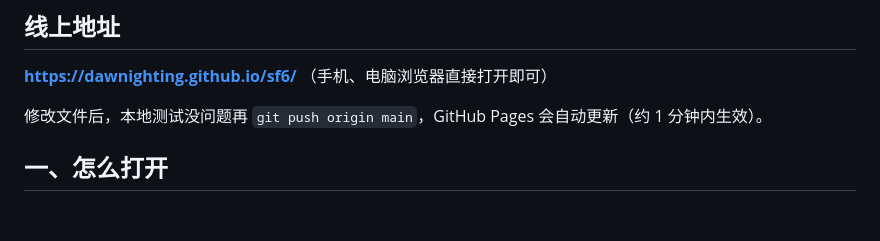
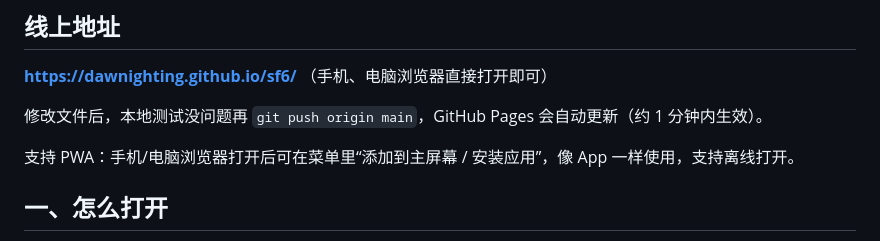
Before and after one commit to Dawnighting/sf6, a Markdown page: README.md, the part around the change. Rendered like a GitHub page; blank space fills up the shorter version.

Commit message:
README 补充 PWA 说明

```diff
--- a/README.md
+++ b/README.md
@@ -7,6 +7,8 @@
 **https://dawnighting.github.io/sf6/** （手机、电脑浏览器直接打开即可）
 
 修改文件后，本地测试没问题再 `git push origin main`，GitHub Pages 会自动更新（约 1 分钟内生效）。
+
+支持 PWA：手机/电脑浏览器打开后可在菜单里“添加到主屏幕 / 安装应用”，像 App 一样使用，支持离线打开。
 
 ## 一、怎么打开
 
```
